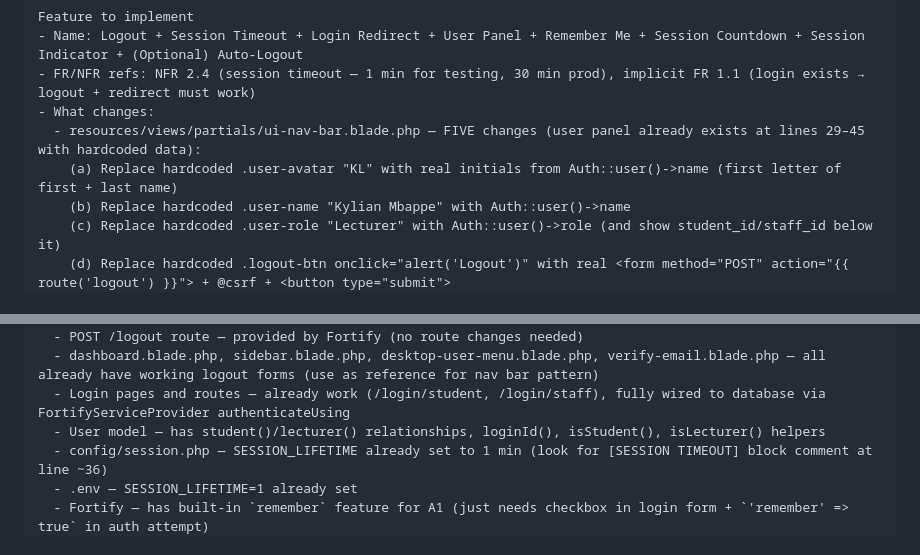
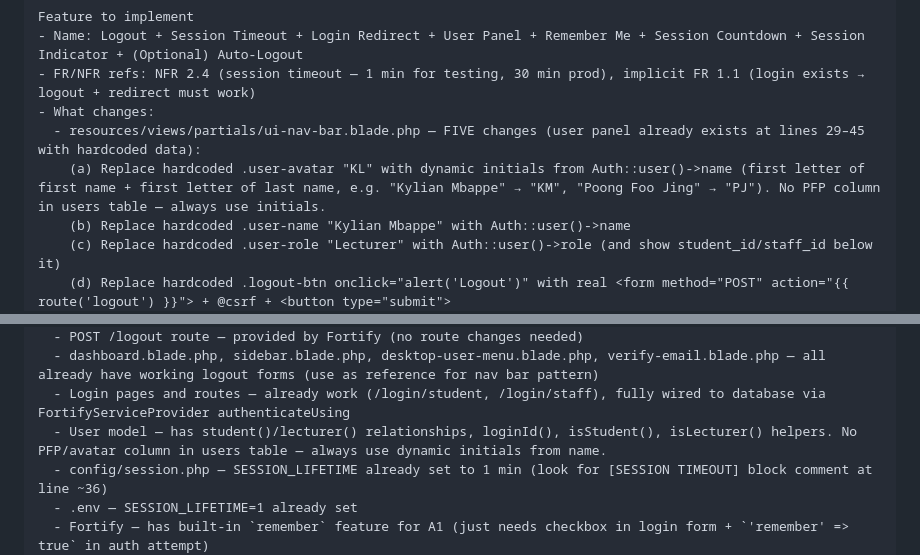
Before and after one commit to FjingXR/class-replacement-system, a Markdown page: prompts/run-logout-session-timeout.md, 2 parts joined by grey strips. Drawn GitHub-style.

Commit message:
docs: specify dynamic initials for user avatar (no PFP column in users table)

```diff
--- a/prompts/run-logout-session-timeout.md
+++ b/prompts/run-logout-session-timeout.md
@@ -62,7 +62,7 @@ Feature to implement
 - FR/NFR refs: NFR 2.4 (session timeout — 1 min for testing, 30 min prod), implicit FR 1.1 (login exists → logout + redirect must work)
 - What changes:
   - resources/views/partials/ui-nav-bar.blade.php — FIVE changes (user panel already exists at lines 29–45 with hardcoded data):
-    (a) Replace hardcoded .user-avatar "KL" with real initials from Auth::user()->name (first letter of first + last name)
+    (a) Replace hardcoded .user-avatar "KL" with dynamic initials from Auth::user()->name (first letter of first name + first letter of last name, e.g. "Kylian Mbappe" → "KM", "Poong Foo Jing" → "PJ"). No PFP column in users table — always use initials.
     (b) Replace hardcoded .user-name "Kylian Mbappe" with Auth::user()->name
     (c) Replace hardcoded .user-role "Lecturer" with Auth::user()->role (and show student_id/staff_id below it)
     (d) Replace hardcoded .logout-btn onclick="alert('Logout')" with real <form method="POST" action="{{ route('logout') }}"> + @csrf + <button type="submit">
@@ -82,7 +82,7 @@ Feature to implement
   - POST /logout route — provided by Fortify (no route changes needed)
   - dashboard.blade.php, sidebar.blade.php, desktop-user-menu.blade.php, verify-email.blade.php — all already have working logout forms (use as reference for nav bar pattern)
   - Login pages and routes — already work (/login/student, /login/staff), fully wired to database via FortifyServiceProvider authenticateUsing
-  - User model — has student()/lecturer() relationships, loginId(), isStudent(), isLecturer() helpers
+  - User model — has student()/lecturer() relationships, loginId(), isStudent(), isLecturer() helpers. No PFP/avatar column in users table — always use dynamic initials from name.
   - config/session.php — SESSION_LIFETIME already set to 1 min (look for [SESSION TIMEOUT] block comment at line ~36)
   - .env — SESSION_LIFETIME=1 already set
   - Fortify — has built-in `remember` feature for A1 (just needs checkbox in login form + `'remember' => true` in auth attempt)
```
